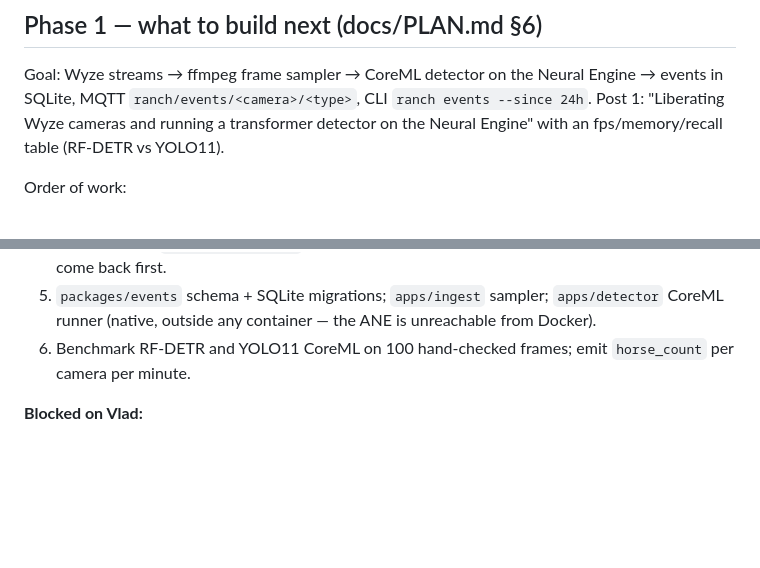
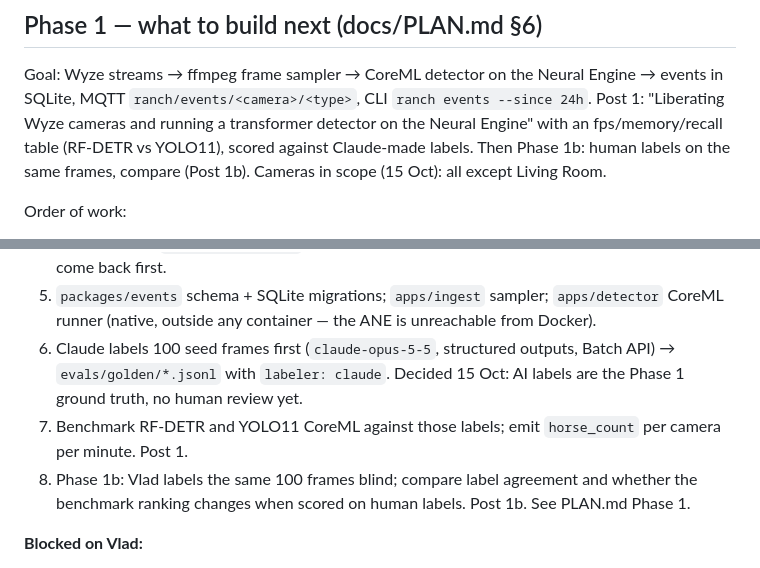
Before and after one commit to StyleT/ranch.ai, a Markdown page: docs/HANDOFF.md, 2 parts joined by grey strips. Rendered like a GitHub page; blank space fills up the shorter version.

```diff
--- a/docs/HANDOFF.md
+++ b/docs/HANDOFF.md
@@ -77,7 +77,9 @@ Reboot: `ssh ranch 'sudo -n reboot'`, back in ~30 s. Screen Sharing shows the lo
 ## Phase 1 — what to build next (docs/PLAN.md §6)
 Goal: Wyze streams → ffmpeg frame sampler → CoreML detector on the Neural Engine → events in SQLite, MQTT
 `ranch/events/<camera>/<type>`, CLI `ranch events --since 24h`. Post 1: "Liberating Wyze cameras and running a
-transformer detector on the Neural Engine" with an fps/memory/recall table (RF-DETR vs YOLO11).
+transformer detector on the Neural Engine" with an fps/memory/recall table (RF-DETR vs YOLO11), scored against
+Claude-made labels. Then Phase 1b: human labels on the same frames, compare (Post 1b).
+Cameras in scope (15 Oct): all except Living Room.
 
 Order of work:
 1. ~~Disk size~~ 245 GB, 200 GB free (14 Oct). SSD optional.
@@ -90,7 +92,11 @@ Order of work:
    `SNAPSHOT_INTERVAL`; decide and measure CPU). Wait for Back Pasture Cam to come back first.
 5. `packages/events` schema + SQLite migrations; `apps/ingest` sampler; `apps/detector` CoreML runner (native,
    outside any container — the ANE is unreachable from Docker).
-6. Benchmark RF-DETR and YOLO11 CoreML on 100 hand-checked frames; emit `horse_count` per camera per minute.
+6. Claude labels 100 seed frames first (`claude-opus-5-5`, structured outputs, Batch API) → `evals/golden/*.jsonl`
+   with `labeler: claude`. Decided 15 Oct: AI labels are the Phase 1 ground truth, no human review yet.
+7. Benchmark RF-DETR and YOLO11 CoreML against those labels; emit `horse_count` per camera per minute. Post 1.
+8. Phase 1b: Vlad labels the same 100 frames blind; compare label agreement and whether the benchmark ranking
+   changes when scored on human labels. Post 1b. See PLAN.md Phase 1.
 
 **Blocked on Vlad:**
 - Tractor Cam and Back Pasture Cam are off the LAN (no ARP entry); power / Wi-Fi at the camera end.
```
Also changed, not shown: docs/PLAN.md (+7 -3 lines).
